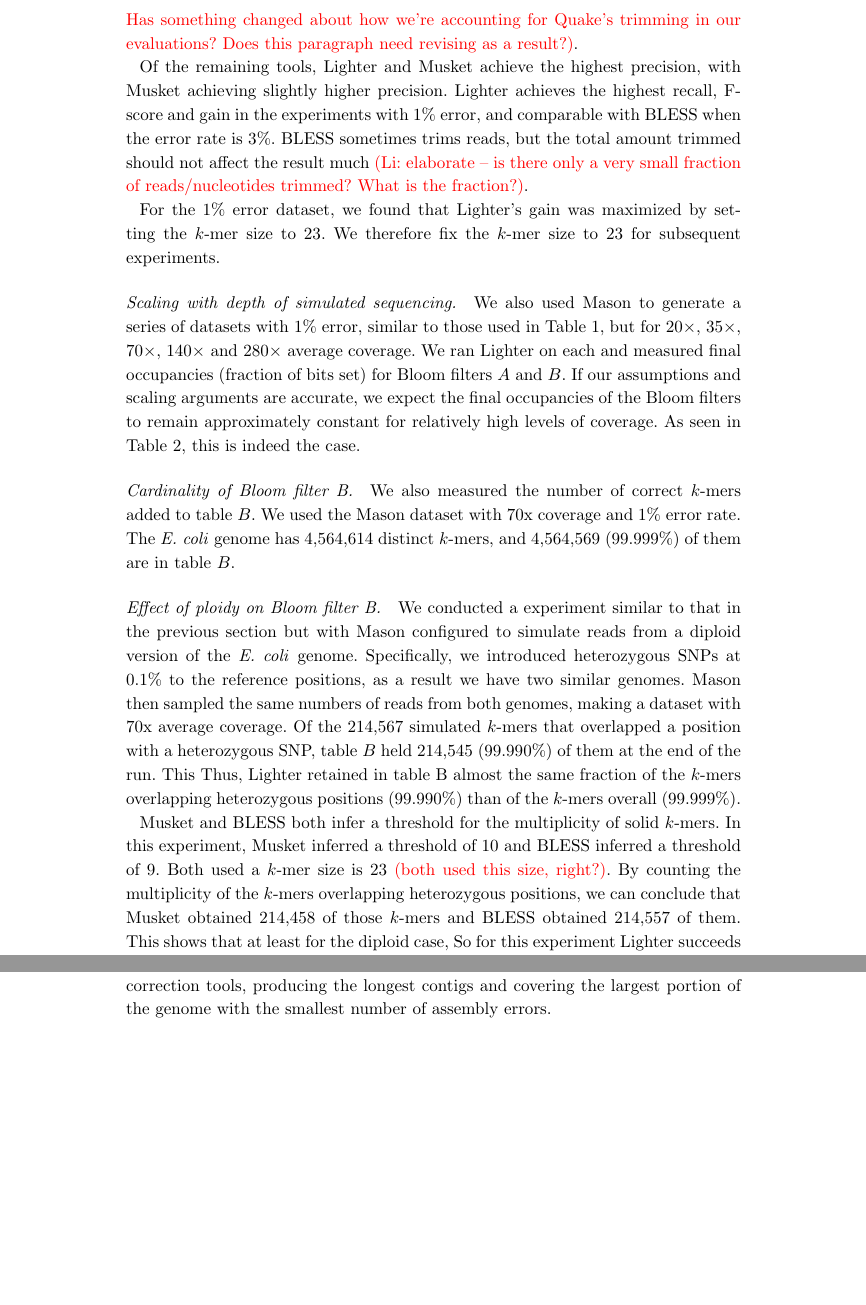
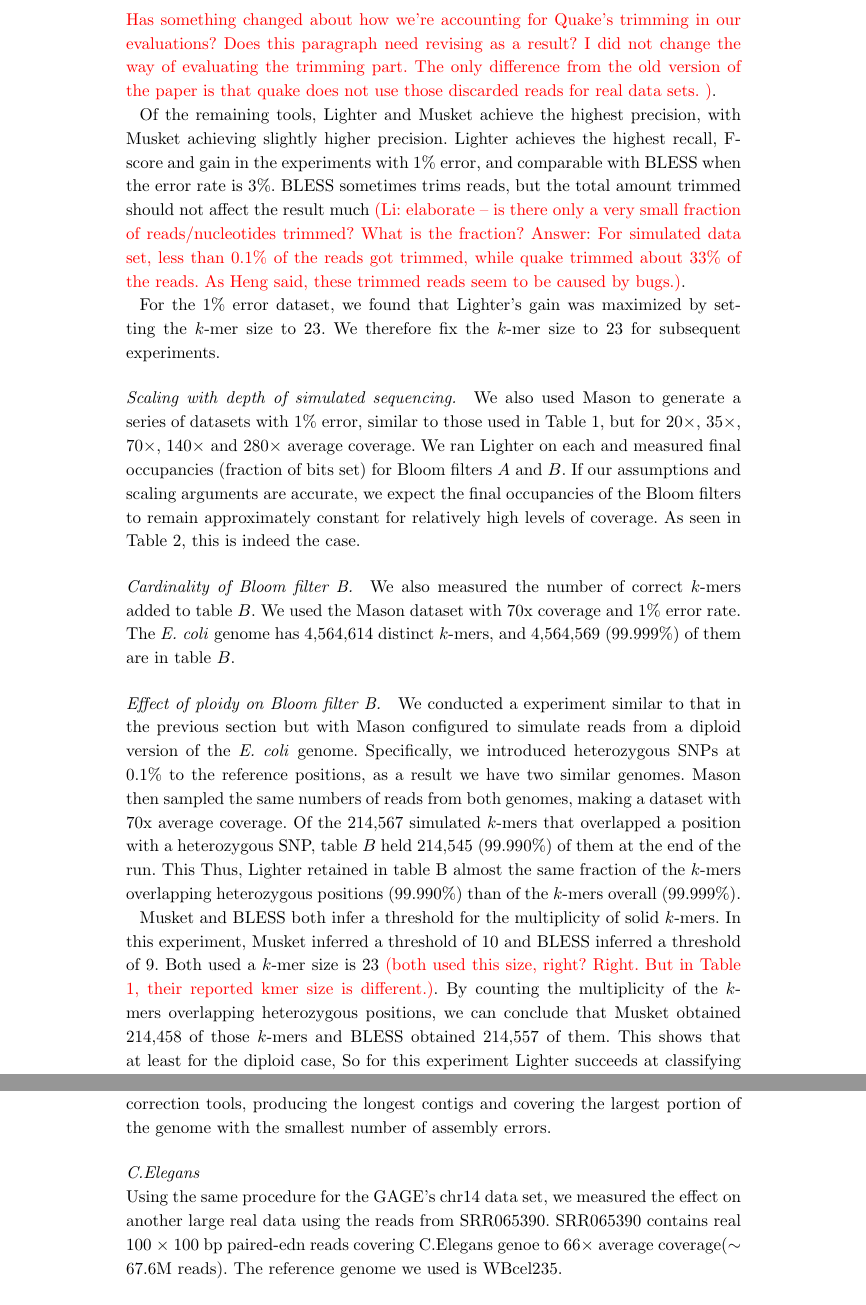
Before and after one commit to mourisl/Lighter_paper, a LaTeX document (lighter_paper.tex): two parts of pages 7 and 9 of 17 before the commit and two parts of pages 7 and 10 of 17 after it, joined at a grey line, cut so that both start at the same text, the shorter picture padded with empty space. Compiled offline with pdfLaTeX.

Commit message:
Answer Ben's worries. Add a paragraph describe the C.Elegans data set.

```diff
--- a/lighter_paper.tex
+++ b/lighter_paper.tex
@@ -390,9 +390,9 @@ We then ran all four tools on all six datasets, with results presented in Table
 
 Since the error correctors are sensitive to the choice of \kmer size, we give different sizes to the tools, the result in Table 1 corresponding to the results with the best gain value. Quake crashed on larger \kmer size through out all the experiments we conducted in this paper.
 
-Unlike the other tools, Quake both trims the untrusted tails of the reads and discards reads it cannot correct. For a more fair comparison, Quake's result will contain the non-correctable reads for all the simulated data sets. For reads that Quake trims, the evaluation is done only on the remaining portion. This leads to very high precision relative to other tools, though at the expense of discarded data.  \myworries{(I see that Quake results in Tables 3 and 5 have changed and are worse now.  Has something changed about how we're accounting for Quake's trimming in our evaluations?  Does this paragraph need revising as a result?)}.
+Unlike the other tools, Quake both trims the untrusted tails of the reads and discards reads it cannot correct. For a more fair comparison, Quake's result will contain the non-correctable reads for all the simulated data sets. For reads that Quake trims, the evaluation is done only on the remaining portion. This leads to very high precision relative to other tools, though at the expense of discarded data.  \myworries{(I see that Quake results in Tables 3 and 5 have changed and are worse now.  Has something changed about how we're accounting for Quake's trimming in our evaluations?  Does this paragraph need revising as a result? I did not change the way of evaluating the trimming part. The only difference from the old version of the paper is that quake does not use those discarded reads for real data sets. )}.
 
-Of the remaining tools, \tool and Musket achieve the highest precision, with Musket achieving slightly higher precision.  \tool achieves the highest recall, F-score and gain in the experiments with 1\% error, and comparable with BLESS when the error rate is 3\%. BLESS sometimes trims reads, but the total amount trimmed should not affect the result much \myworries{(Li: elaborate -- is there only a very small fraction of reads/nucleotides trimmed?  What is the fraction?)}.
+Of the remaining tools, \tool and Musket achieve the highest precision, with Musket achieving slightly higher precision.  \tool achieves the highest recall, F-score and gain in the experiments with 1\% error, and comparable with BLESS when the error rate is 3\%. BLESS sometimes trims reads, but the total amount trimmed should not affect the result much \myworries{(Li: elaborate -- is there only a very small fraction of reads/nucleotides trimmed?  What is the fraction? Answer: For simulated data set, less than 0.1\% of the reads got trimmed, while quake trimmed about 33\% of the reads. As Heng said, these trimmed reads seem to be caused by bugs.)}.
 
 For the 1\% error dataset, we found that \tool's gain was maximized by setting the \kmer size to 23.  We therefore fix the \kmer size to 23 for subsequent experiments.
 
@@ -413,7 +413,7 @@ Of the 214,567 simulated \kmers that overlapped a position with a heterozygous S
 Thus, \tool retained in table B almost the same fraction of the \kmers overlapping heterozygous positions (99.990\%) than of the \kmers overall (99.999\%).
 
 Musket and BLESS both infer a threshold for the multiplicity of solid \kmers. In this experiment, Musket inferred a threshold of 10 and BLESS inferred a threshold of 9.
-Both used a \kmer size is 23 \myworries{(both used this size, right?)}.
+Both used a \kmer size is 23 \myworries{(both used this size, right? Right. But in Table 1, their reported kmer size is different.)}.
 By counting the multiplicity of the \kmers overlapping heterozygous positions, we can conclude that Musket obtained 214,458 of those \kmers and BLESS obtained 214,557 of them. This shows that at least for the diploid case,
 So for this experiment \tool succeeds at classifying lower multiplicity due to heterozygous SNP and the number Lighter obtained is comparable to other error correctors based on counting.
 
@@ -486,6 +486,9 @@ Error correction's effect on Bowtie 2 alignment statistics are shown in Table 5.
 
 
 We also tested error correction's effect on de novo assembly using Velvet for assembly and Quast to evaluate the quality of the assembly.  Results are shown in Table 6.  Overall, \tool's accuracy on real data is comparable with other error correction tools, producing the longest contigs and covering the largest portion of the genome with the smallest number of assembly errors.
+
+\subsubsection*{C.Elegans} % Here or Supp?
+Using the same procedure for the GAGE's chr14 data set, we measured the effect on another large real data using the reads from SRR065390. SRR065390 contains real 100 $\times$ 100 bp paired-edn reads covering C.Elegans genoe to $66\times$ average coverage($\sim$ 67.6M reads). The reference genome we used is WBcel235.
 
 \subsection*{Speed, space usage, and scalability}
 
```
Also changed, not shown: lighter_paper.pdf, lighter_paper.tex (8 more changed lines), 4 other files.
